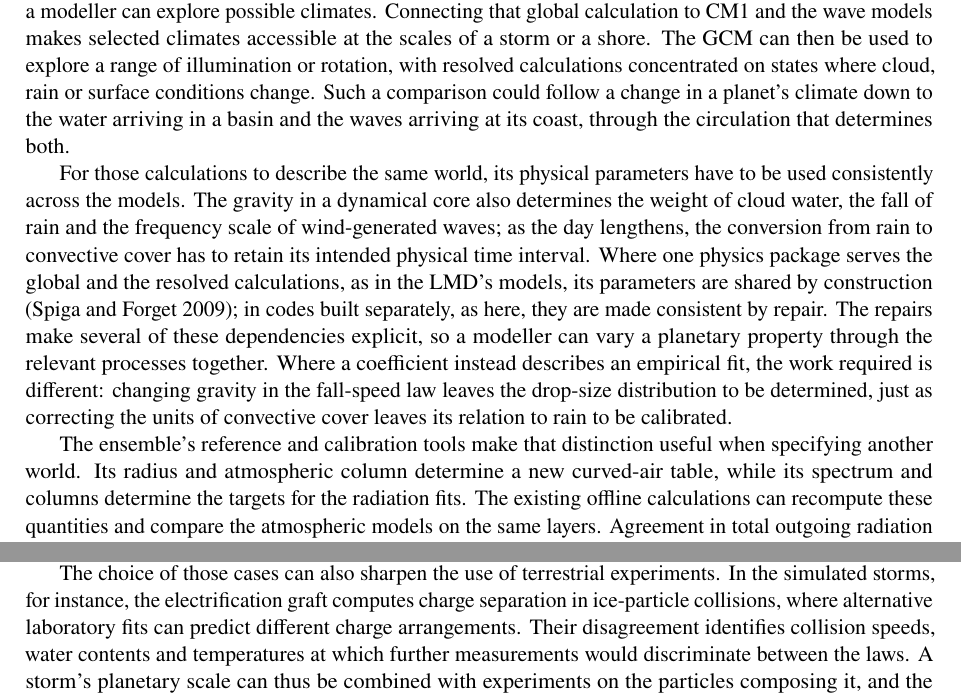
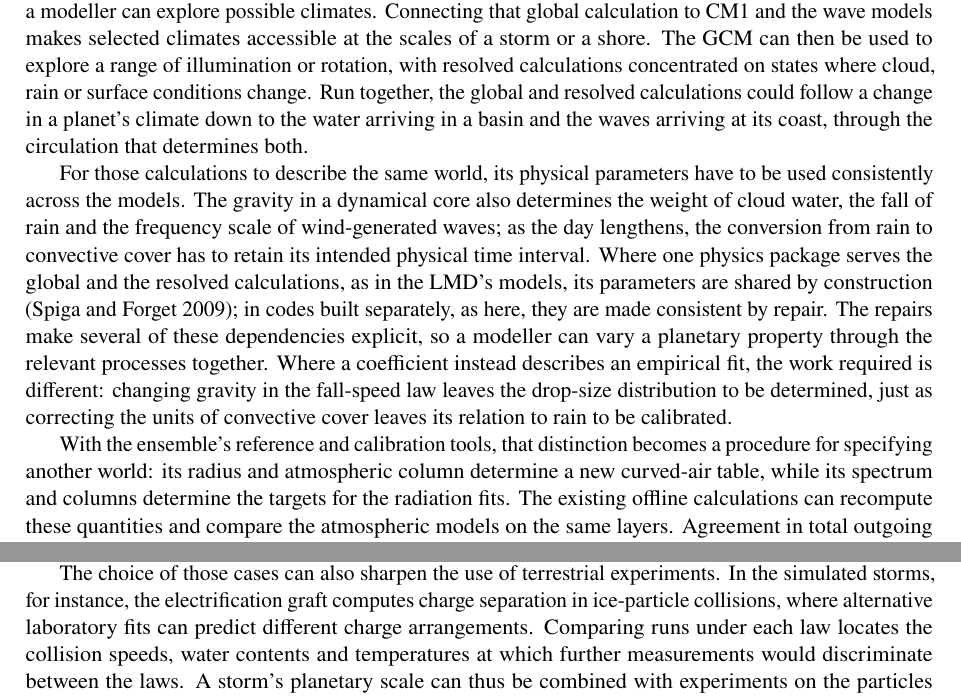
Before and after one commit to dgoldman0/world-crafting, a LaTeX paper (paper/main.tex, which reads paper/sections/conclusions.tex): two parts of pages 26 and 27 of 38, joined at a grey line, cut so that both start at the same text. Compiled offline with pdfLaTeX.

Commit message:
Apply round 17's five findings on approved wording, on the author's word
The abstract now calls the Open Moon a test of the Earth values that depend on its four departures, and says the
three ExoPlaSim defects bias the runs that meet their conditions, runs of slowly rotating and tidally locked planets
among them, as the Introduction does. In the Conclusion, the global and resolved calculations, run together, follow
a change down to the basin and the coast; the reference and calibration tools make the distinction between repairs
and fits a procedure for specifying another world; and comparing runs under each charging law locates the
measurements that would discriminate between the laws. The record of round 17 notes that the author read the five
and said to go ahead.

Co-Authored-By: Claude Opus 5.5 (1M context) <noreply@anthropic.com>

```diff
--- a/paper/sections/conclusions.tex
+++ b/paper/sections/conclusions.tex
@@ -9,8 +9,9 @@ ExoPlaSim's developers had already extended PlaSim to other planets, retaining t
 modeller can explore possible climates. Connecting that global calculation to CM1 and the wave models
 makes selected climates accessible at the scales of a storm or a shore. The GCM can then be used to explore a
 range of illumination or rotation, with resolved calculations concentrated on states where cloud, rain or
-surface conditions change. Such a comparison could follow a change in a planet's climate down to the water
-arriving in a basin and the waves arriving at its coast, through the circulation that determines both.
+surface conditions change. Run together, the global and resolved calculations could follow a change in a planet's climate
+down to the water arriving in a basin and the waves arriving at its coast, through the circulation that
+determines both.
 
 For those calculations to describe the same world, its physical parameters have to be used consistently
 across the models. The gravity in a dynamical core also determines the weight of cloud water, the fall
@@ -23,8 +24,8 @@ coefficient instead describes an empirical fit, the work required is different:
 fall-speed law leaves the drop-size distribution to be determined, just as correcting the units of
 convective cover leaves its relation to rain to be calibrated.
 
-The ensemble's reference and calibration tools make that distinction useful when specifying another
-world. Its radius and atmospheric column determine a new curved-air table, while its spectrum and columns
+With the ensemble's reference and calibration tools, that distinction becomes a procedure for specifying
+another world: its radius and atmospheric column determine a new curved-air table, while its spectrum and columns
 determine the targets for the radiation fits. The existing offline calculations can recompute these
 quantities and compare the atmospheric models on the same layers. Agreement in total outgoing radiation
 can coexist with different cooling profiles, so matching the layers matters before a GCM climate is used
@@ -73,8 +74,8 @@ couplings and general repairs could also form the basis for extending the ensemb
 
 The choice of those cases can also sharpen the use of terrestrial experiments. In the simulated storms, for
 instance, the electrification graft computes charge separation in ice-particle collisions, where alternative
-laboratory fits can predict different charge arrangements. Their disagreement identifies collision
-speeds, water contents and temperatures at which further measurements would discriminate between the
+laboratory fits can predict different charge arrangements. Comparing runs under each law locates the
+collision speeds, water contents and temperatures at which further measurements would discriminate between the
 laws. A storm's planetary scale can thus be combined with experiments on the particles composing it,
 and the revised particle physics tested in the climates where its consequences are largest. Comparisons
 across worlds would help select the experiments as well as use their results.
```
Also changed, not shown: paper/review/editorial_round17_dispositions.md (+2 -0 lines), paper/sections/abstract.tex (+3 -2 lines).
